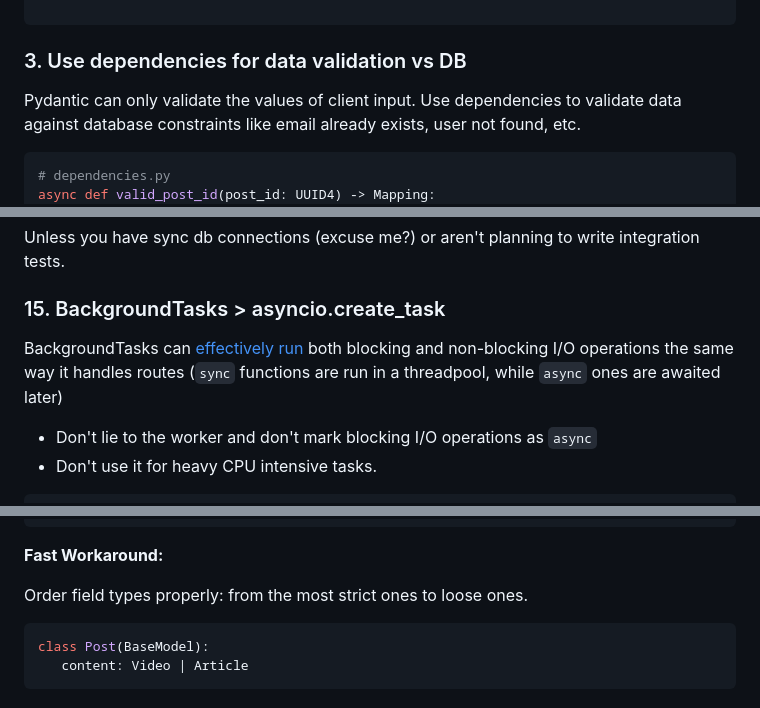
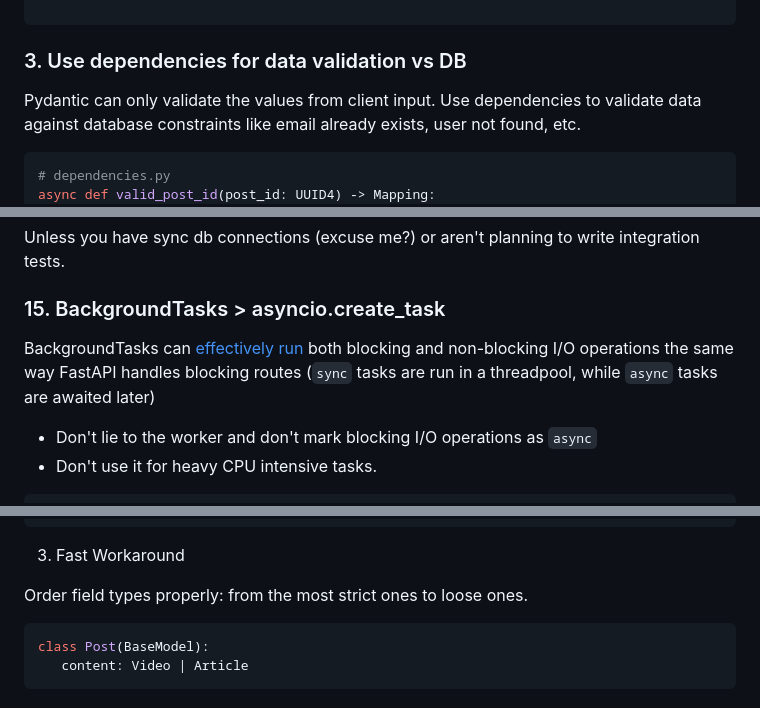
Before and after one commit to zhanymkanov/fastapi-best-practices, a Markdown page: README.md, 3 parts joined by grey strips. Drawn GitHub-style.

````diff
--- a/README.md
+++ b/README.md
@@ -141,7 +140,7 @@ class UserBase(BaseModel):
 
 ```
 ### 3. Use dependencies for data validation vs DB
-Pydantic can only validate the values of client input.
+Pydantic can only validate the values from client input.
 Use dependencies to validate data against database constraints like email already exists, user not found, etc.
 ```python3
 # dependencies.py
@@ -596,7 +595,7 @@ async def test_create_post(client: TestClient):
 Unless you have sync db connections (excuse me?) or aren't planning to write integration tests.
 ### 15. BackgroundTasks > asyncio.create_task
 BackgroundTasks can [effectively run](https://github.com/encode/starlette/blob/31164e346b9bd1ce17d968e1301c3bb2c23bb418/starlette/background.py#L25)
-both blocking and non-blocking I/O operations the same way it handles routes (`sync` functions are run in a threadpool, while `async` ones are awaited later)
+both blocking and non-blocking I/O operations the same way FastAPI handles blocking routes (`sync` tasks are run in a threadpool, while `async` tasks are awaited later)
 - Don't lie to the worker and don't mark blocking I/O operations as `async`
 - Don't use it for heavy CPU intensive tasks.
 ```python
@@ -733,7 +732,7 @@ print(type(p.content))
 # OUTPUT: Article, because smart_union doesn't work for complex fields like classes
 ```
 
-**Fast Workaround:**
+3. Fast Workaround
 
 Order field types properly: from the most strict ones to loose ones.
 
````
Also changed, not shown: other parts of README.md (+10 -11 lines).
